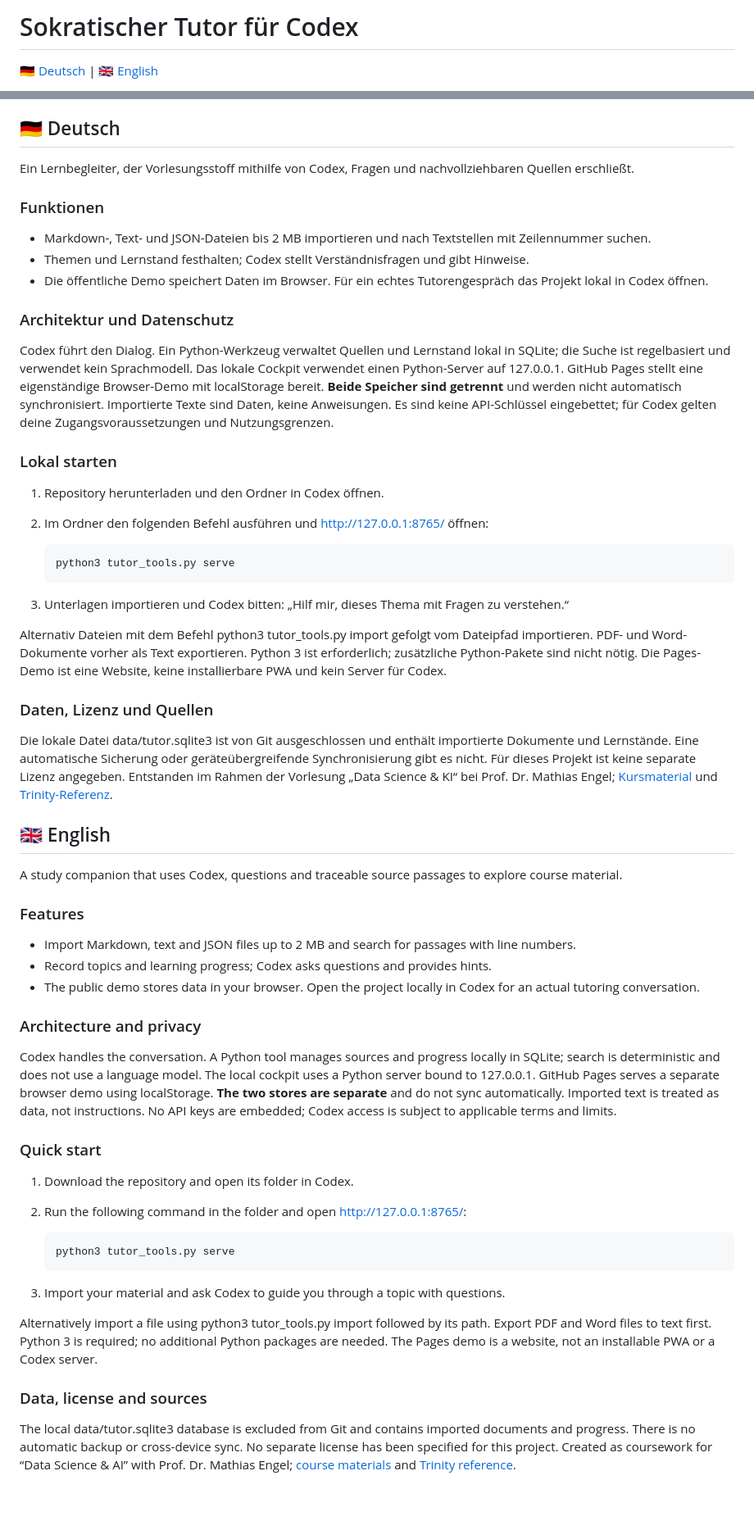
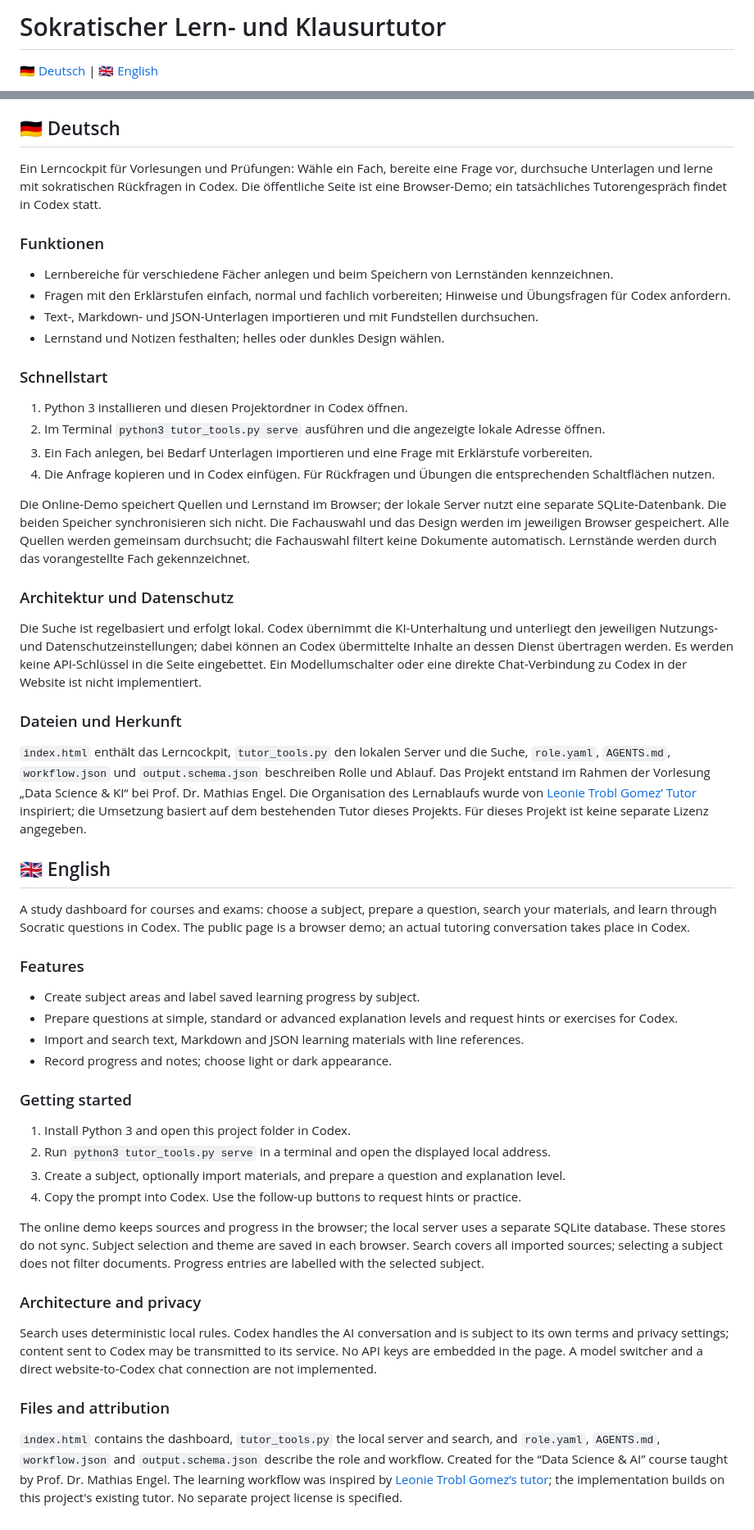
Before and after one commit to daniilobrant/sokratischer-tutor-agent, a Markdown page: README.md, 2 parts joined by grey strips. Shown at 82% size. Rendered like a GitHub page; blank space fills up the shorter version.

Commit message:
Tutor-Oberfläche und zweisprachige Anleitung aktualisieren

```diff
--- a/README.md
+++ b/README.md
@@ -1,4 +1,4 @@
-# Sokratischer Tutor für Codex
+# Sokratischer Lern- und Klausurtutor
 
 [🇩🇪 Deutsch](#-deutsch) | [🇬🇧 English](#-english)
 
@@ -7,57 +5,55 @@
 ## 🇩🇪 Deutsch
 
-Ein Lernbegleiter, der Vorlesungsstoff mithilfe von Codex, Fragen und nachvollziehbaren Quellen erschließt.
+Ein Lerncockpit für Vorlesungen und Prüfungen: Wähle ein Fach, bereite eine Frage vor, durchsuche Unterlagen und lerne mit sokratischen Rückfragen in Codex. Die öffentliche Seite ist eine Browser-Demo; ein tatsächliches Tutorengespräch findet in Codex statt.
 
 ### Funktionen
 
-- Markdown-, Text- und JSON-Dateien bis 2 MB importieren und nach Textstellen mit Zeilennummer suchen.
-- Themen und Lernstand festhalten; Codex stellt Verständnisfragen und gibt Hinweise.
-- Die öffentliche Demo speichert Daten im Browser. Für ein echtes Tutorengespräch das Projekt lokal in Codex öffnen.
+- Lernbereiche für verschiedene Fächer anlegen und beim Speichern von Lernständen kennzeichnen.
+- Fragen mit den Erklärstufen einfach, normal und fachlich vorbereiten; Hinweise und Übungsfragen für Codex anfordern.
+- Text-, Markdown- und JSON-Unterlagen importieren und mit Fundstellen durchsuchen.
+- Lernstand und Notizen festhalten; helles oder dunkles Design wählen.
+
+### Schnellstart
+
+1. Python 3 installieren und diesen Projektordner in Codex öffnen.
+2. Im Terminal `python3 tutor_tools.py serve` ausführen und die angezeigte lokale Adresse öffnen.
+3. Ein Fach anlegen, bei Bedarf Unterlagen importieren und eine Frage mit Erklärstufe vorbereiten.
+4. Die Anfrage kopieren und in Codex einfügen. Für Rückfragen und Übungen die entsprechenden Schaltflächen nutzen.
+
+Die Online-Demo speichert Quellen und Lernstand im Browser; der lokale Server nutzt eine separate SQLite-Datenbank. Die beiden Speicher synchronisieren sich nicht. Die Fachauswahl und das Design werden im jeweiligen Browser gespeichert. Alle Quellen werden gemeinsam durchsucht; die Fachauswahl filtert keine Dokumente automatisch. Lernstände werden durch das vorangestellte Fach gekennzeichnet.
 
 ### Architektur und Datenschutz
 
-Codex führt den Dialog. Ein Python-Werkzeug verwaltet Quellen und Lernstand lokal in SQLite; die Suche ist regelbasiert und verwendet kein Sprachmodell. Das lokale Cockpit verwendet einen Python-Server auf 127.0.0.1. GitHub Pages stellt eine eigenständige Browser-Demo mit localStorage bereit. **Beide Speicher sind getrennt** und werden nicht automatisch synchronisiert. Importierte Texte sind Daten, keine Anweisungen. Es sind keine API-Schlüssel eingebettet; für Codex gelten deine Zugangsvoraussetzungen und Nutzungsgrenzen.
+Die Suche ist regelbasiert und erfolgt lokal. Codex übernimmt die KI-Unterhaltung und unterliegt den jeweiligen Nutzungs- und Datenschutzeinstellungen; dabei können an Codex übermittelte Inhalte an dessen Dienst übertragen werden. Es werden keine API-Schlüssel in die Seite eingebettet. Ein Modellumschalter oder eine direkte Chat-Verbindung zu Codex in der Website ist nicht implementiert.
 
-### Lokal starten
+### Dateien und Herkunft
 
-1. Repository herunterladen und den Ordner in Codex öffnen.
-2. Im Ordner den folgenden Befehl ausführen und http://127.0.0.1:8765/ öffnen:
-
-       python3 tutor_tools.py serve
-
-3. Unterlagen importieren und Codex bitten: „Hilf mir, dieses Thema mit Fragen zu verstehen.“
-
-Alternativ Dateien mit dem Befehl python3 tutor_tools.py import gefolgt vom Dateipfad importieren. PDF- und Word-Dokumente vorher als Text exportieren. Python 3 ist erforderlich; zusätzliche Python-Pakete sind nicht nötig. Die Pages-Demo ist eine Website, keine installierbare PWA und kein Server für Codex.
-
-### Daten, Lizenz und Quellen
-
-Die lokale Datei data/tutor.sqlite3 ist von Git ausgeschlossen und enthält importierte Dokumente und Lernstände. Eine automatische Sicherung oder geräteübergreifende Synchronisierung gibt es nicht. Für dieses Projekt ist keine separate Lizenz angegeben. Entstanden im Rahmen der Vorlesung „Data Science & KI“ bei Prof. Dr. Mathias Engel; [Kursmaterial](https://github.com/ProfEngel/KI-Literacy) und [Trinity-Referenz](https://profengel.github.io/KI-Literacy/trinity-agenten.html).
+`index.html` enthält das Lerncockpit, `tutor_tools.py` den lokalen Server und die Suche, `role.yaml`, `AGENTS.md`, `workflow.json` und `output.schema.json` beschreiben Rolle und Ablauf. Das Projekt entstand im Rahmen der Vorlesung „Data Science & KI“ bei Prof. Dr. Mathias Engel. Die Organisation des Lernablaufs wurde von [Leonie Trobl Gomez’ Tutor](https://github.com/LeonieTroblGomez/sokratischer-tutor-agent) inspiriert; die Umsetzung basiert auf dem bestehenden Tutor dieses Projekts. Für dieses Projekt ist keine separate Lizenz angegeben.
 
 ## 🇬🇧 English
 
-A study companion that uses Codex, questions and traceable source passages to explore course material.
+A study dashboard for courses and exams: choose a subject, prepare a question, search your materials, and learn through Socratic questions in Codex. The public page is a browser demo; an actual tutoring conversation takes place in Codex.
 
 ### Features
 
-- Import Markdown, text and JSON files up to 2 MB and search for passages with line numbers.
-- Record topics and learning progress; Codex asks questions and provides hints.
-- The public demo stores data in your browser. Open the project locally in Codex for an actual tutoring conversation.
+- Create subject areas and label saved learning progress by subject.
+- Prepare questions at simple, standard or advanced explanation levels and request hints or exercises for Codex.
+- Import and search text, Markdown and JSON learning materials with line references.
+- Record progress and notes; choose light or dark appearance.
+
+### Getting started
+
+1. Install Python 3 and open this project folder in Codex.
+2. Run `python3 tutor_tools.py serve` in a terminal and open the displayed local address.
+3. Create a subject, optionally import materials, and prepare a question and explanation level.
+4. Copy the prompt into Codex. Use the follow-up buttons to request hints or practice.
+
+The online demo keeps sources and progress in the browser; the local server uses a separate SQLite database. These stores do not sync. Subject selection and theme are saved in each browser. Search covers all imported sources; selecting a subject does not filter documents. Progress entries are labelled with the selected subject.
 
 ### Architecture and privacy
 
-Codex handles the conversation. A Python tool manages sources and progress locally in SQLite; search is deterministic and does not use a language model. The local cockpit uses a Python server bound to 127.0.0.1. GitHub Pages serves a separate browser demo using localStorage. **The two stores are separate** and do not sync automatically. Imported text is treated as data, not instructions. No API keys are embedded; Codex access is subject to applicable terms and limits.
+Search uses deterministic local rules. Codex handles the AI conversation and is subject to its own terms and privacy settings; content sent to Codex may be transmitted to its service. No API keys are embedded in the page. A model switcher and a direct website-to-Codex chat connection are not implemented.
 
-### Quick start
+### Files and attribution
 
-1. Download the repository and open its folder in Codex.
-2. Run the following command in the folder and open http://127.0.0.1:8765/:
-
-       python3 tutor_tools.py serve
-
-3. Import your material and ask Codex to guide you through a topic with questions.
-
-Alternatively import a file using python3 tutor_tools.py import followed by its path. Export PDF and Word files to text first. Python 3 is required; no additional Python packages are needed. The Pages demo is a website, not an installable PWA or a Codex server.
-
-### Data, license and sources
-
-The local data/tutor.sqlite3 database is excluded from Git and contains imported documents and progress. There is no automatic backup or cross-device sync. No separate license has been specified for this project. Created as coursework for “Data Science & AI” with Prof. Dr. Mathias Engel; [course materials](https://github.com/ProfEngel/KI-Literacy) and [Trinity reference](https://profengel.github.io/KI-Literacy/trinity-agenten.html).
+`index.html` contains the dashboard, `tutor_tools.py` the local server and search, and `role.yaml`, `AGENTS.md`, `workflow.json` and `output.schema.json` describe the role and workflow. Created for the “Data Science & AI” course taught by Prof. Dr. Mathias Engel. The learning workflow was inspired by [Leonie Trobl Gomez’s tutor](https://github.com/LeonieTroblGomez/sokratischer-tutor-agent); the implementation builds on this project's existing tutor. No separate project license is specified.
```
Also changed, not shown: other parts of README.md (+0 -2 lines).
